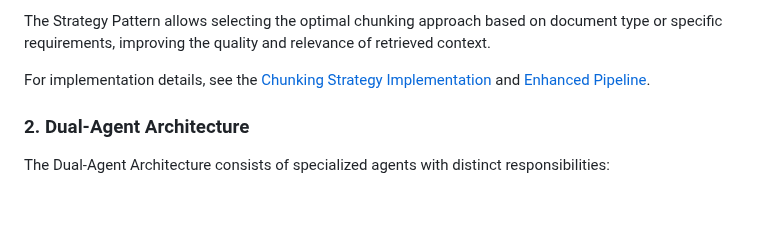
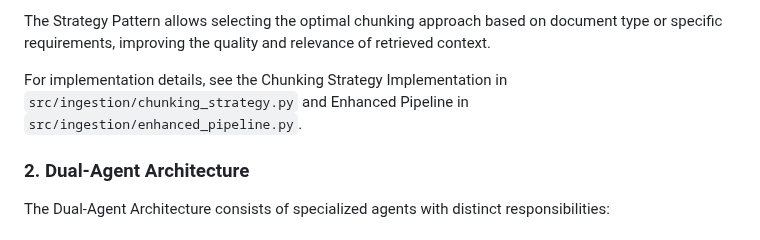
Before and after one commit to alphapebble/photon-nugget, a Markdown page: docs/agentic_rag_chatbot.md, the part around the change. Drawn GitHub-style; blank space fills up the shorter version.

Commit message:
Fix incorrect file paths in agentic_rag_chatbot.md

```diff
--- a/docs/agentic_rag_chatbot.md
+++ b/docs/agentic_rag_chatbot.md
@@ -76,7 +76,7 @@ The system includes several chunking strategies:
 
 The Strategy Pattern allows selecting the optimal chunking approach based on document type or specific requirements, improving the quality and relevance of retrieved context.
 
-For implementation details, see the [Chunking Strategy Implementation](../ingestion/chunking_strategy.py) and [Enhanced Pipeline](../ingestion/enhanced_pipeline.py).
+For implementation details, see the Chunking Strategy Implementation in `src/ingestion/chunking_strategy.py` and Enhanced Pipeline in `src/ingestion/enhanced_pipeline.py`.
 
 ### 2. Dual-Agent Architecture
 
```
